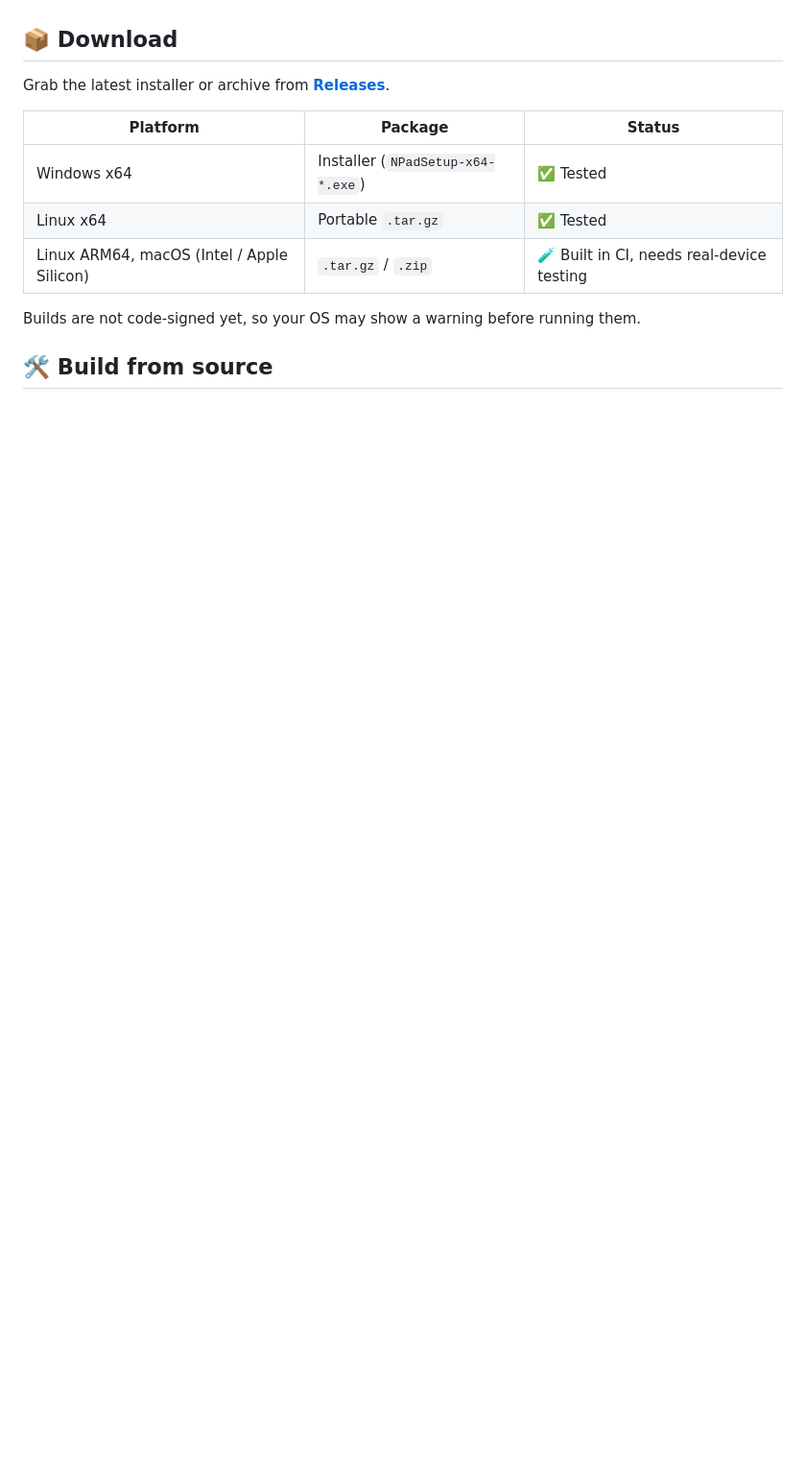
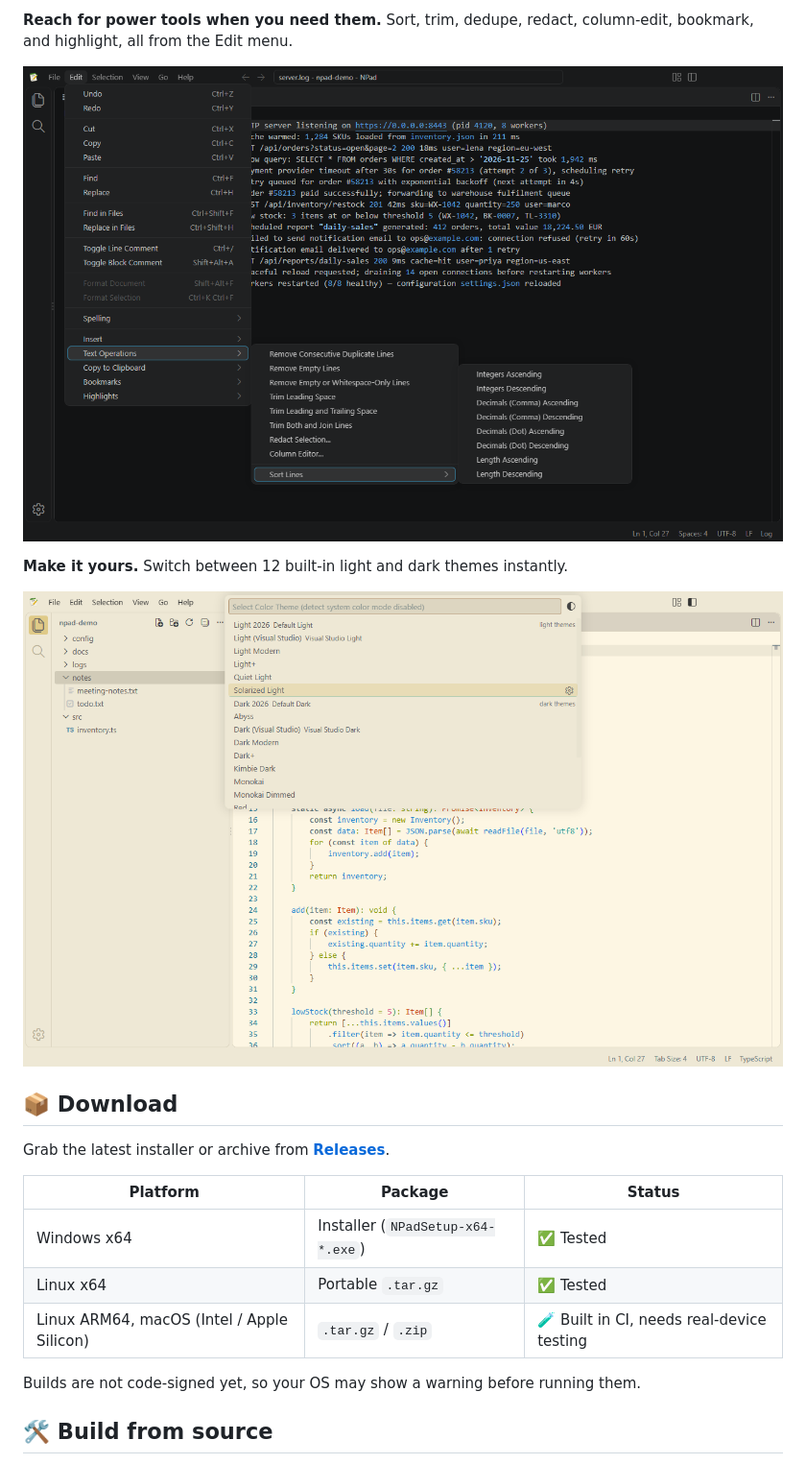
Before and after one commit to sahitya0000/NPad, a Markdown page: README.md, the part around one of its changes. Shown at 96% size. Drawn GitHub-style; pictures changed too: docs/images/editing-tools.png (added), docs/images/themes.png (added); blank space fills up the shorter version.

Commit message:
Add screenshot tour to README
Co-authored-by: Copilot <223556219+Copilot@users.noreply.github.com>

```diff
--- a/README.md
+++ b/README.md
@@ -34,3 +51,10 @@ See the full [feature guide](docs/FEATURES.md).
+**Reach for power tools when you need them.** Sort, trim, dedupe, redact, column-edit, bookmark, and highlight, all from the Edit menu.
+
+![The Edit menu open on a log file, showing Text Operations and Sort Lines submenus](docs/images/editing-tools.png)
+
+**Make it yours.** Switch between 12 built-in light and dark themes instantly.
+
+![The Solarized Light theme applied, with the color theme picker listing built-in themes](docs/images/themes.png)
 
 ## 📦 Download
 
```
Also changed, not shown: other parts of README.md (+17 -0 lines), docs/images/compare.png (added), docs/images/hero.png (added), docs/images/markdown-preview.png (added), docs/images/spell-check.png (added).
